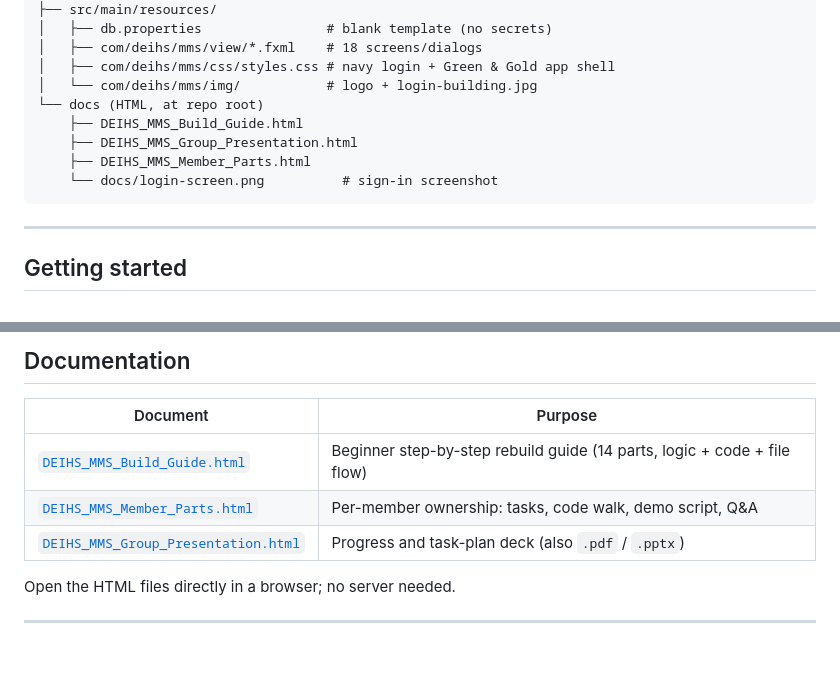
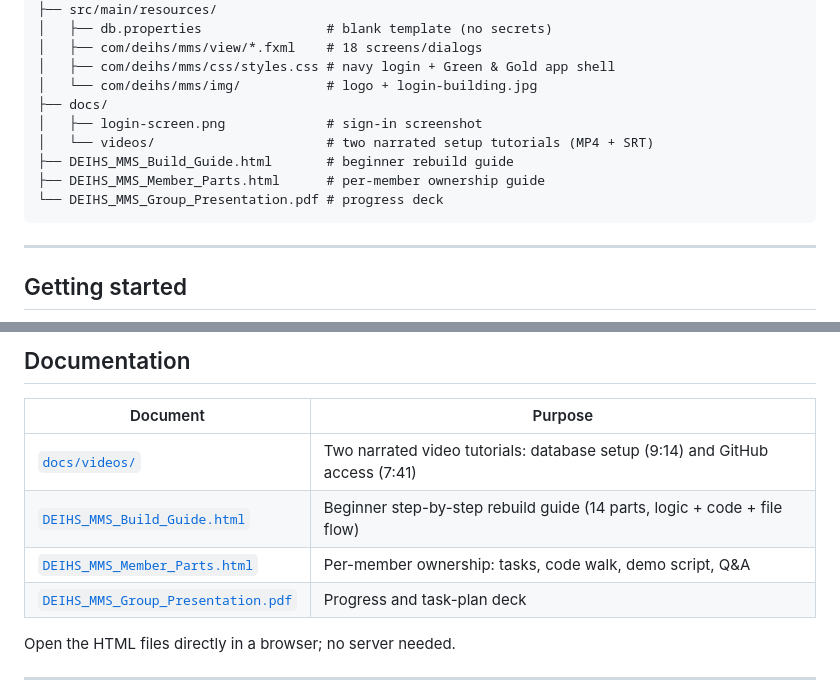
Before and after one commit to mccollybalagtas/DevNexus-DEIHS-MMS, a Markdown page: README.md, 2 parts joined by grey strips. Drawn GitHub-style; blank space fills up the shorter version.

````diff
--- a/README.md
+++ b/README.md
@@ -108,11 +108,12 @@ deihs-mms/
 │   ├── com/deihs/mms/view/*.fxml    # 18 screens/dialogs
 │   ├── com/deihs/mms/css/styles.css # navy login + Green & Gold app shell
 │   └── com/deihs/mms/img/           # logo + login-building.jpg
-└── docs (HTML, at repo root)
-    ├── DEIHS_MMS_Build_Guide.html
-    ├── DEIHS_MMS_Group_Presentation.html
-    ├── DEIHS_MMS_Member_Parts.html
-    └── docs/login-screen.png          # sign-in screenshot
+├── docs/
+│   ├── login-screen.png             # sign-in screenshot
+│   └── videos/                      # two narrated setup tutorials (MP4 + SRT)
+├── DEIHS_MMS_Build_Guide.html       # beginner rebuild guide
+├── DEIHS_MMS_Member_Parts.html      # per-member ownership guide
+└── DEIHS_MMS_Group_Presentation.pdf # progress deck
 ```
 
 ---
@@ -229,9 +230,10 @@ Artifacts:
 
 | Document | Purpose |
 |---|---|
+| [`docs/videos/`](docs/videos/README.md) | Two narrated video tutorials: database setup (9:14) and GitHub access (7:41) |
 | [`DEIHS_MMS_Build_Guide.html`](DEIHS_MMS_Build_Guide.html) | Beginner step-by-step rebuild guide (14 parts, logic + code + file flow) |
 | [`DEIHS_MMS_Member_Parts.html`](DEIHS_MMS_Member_Parts.html) | Per-member ownership: tasks, code walk, demo script, Q&A |
-| [`DEIHS_MMS_Group_Presentation.html`](DEIHS_MMS_Group_Presentation.html) | Progress and task-plan deck (also `.pdf` / `.pptx`) |
+| [`DEIHS_MMS_Group_Presentation.pdf`](DEIHS_MMS_Group_Presentation.pdf) | Progress and task-plan deck |
 
 Open the HTML files directly in a browser; no server needed.
 
````
Also changed, not shown: docs/videos/README.md (added, +160 -0 lines), docs/videos/01-database-setup-poster.jpg (added), docs/videos/02-github-access-poster.jpg (added), 4 other files.
